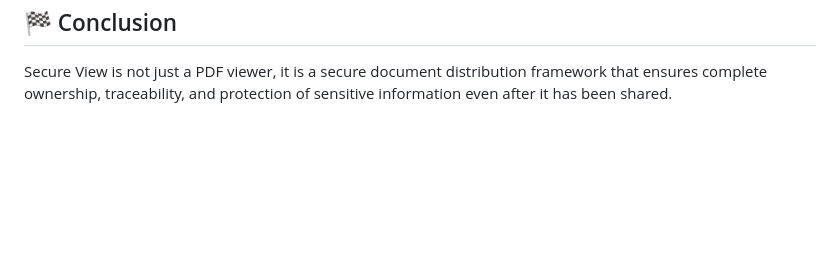
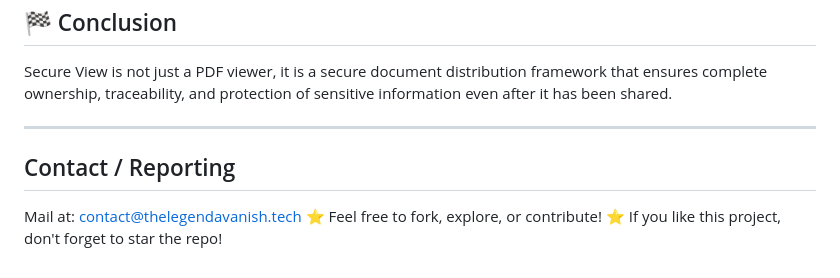
Before and after one commit to thelegendavanish/secureview, a Markdown page: README.md, the part around the change. Rendered like a GitHub page; blank space fills up the shorter version.

```diff
--- a/README.md
+++ b/README.md
@@ -131,3 +131,9 @@ Form automatically blocks submissions if admin closes access.
 ## 🏁 Conclusion
 
 Secure View is not just a PDF viewer, it is a secure document distribution framework that ensures complete ownership, traceability, and protection of sensitive information even after it has been shared.
+
+---
+## Contact / Reporting
+Mail at: contact@thelegendavanish.tech
+⭐ Feel free to fork, explore, or contribute!
+⭐ If you like this project, don't forget to star the repo!
```
